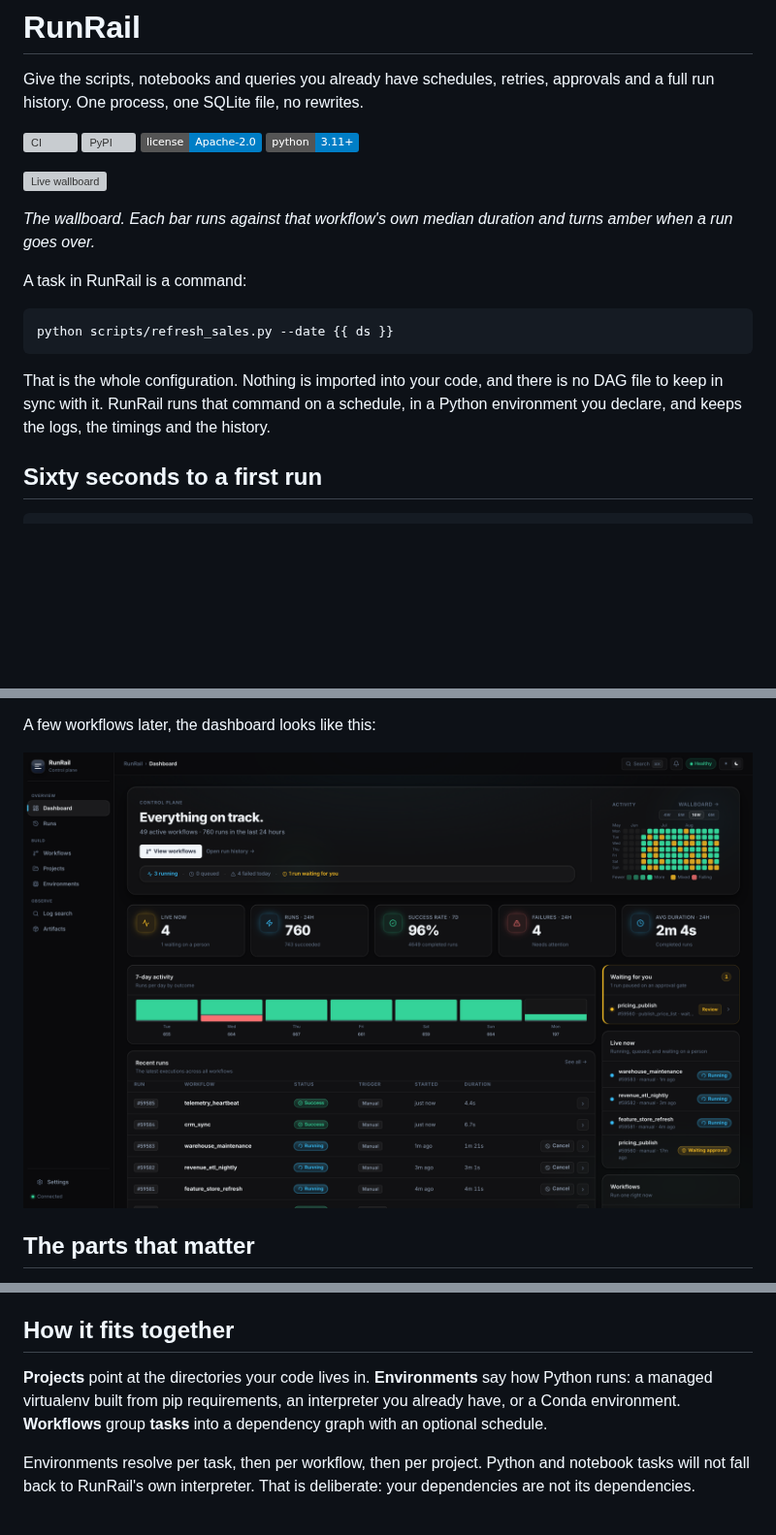
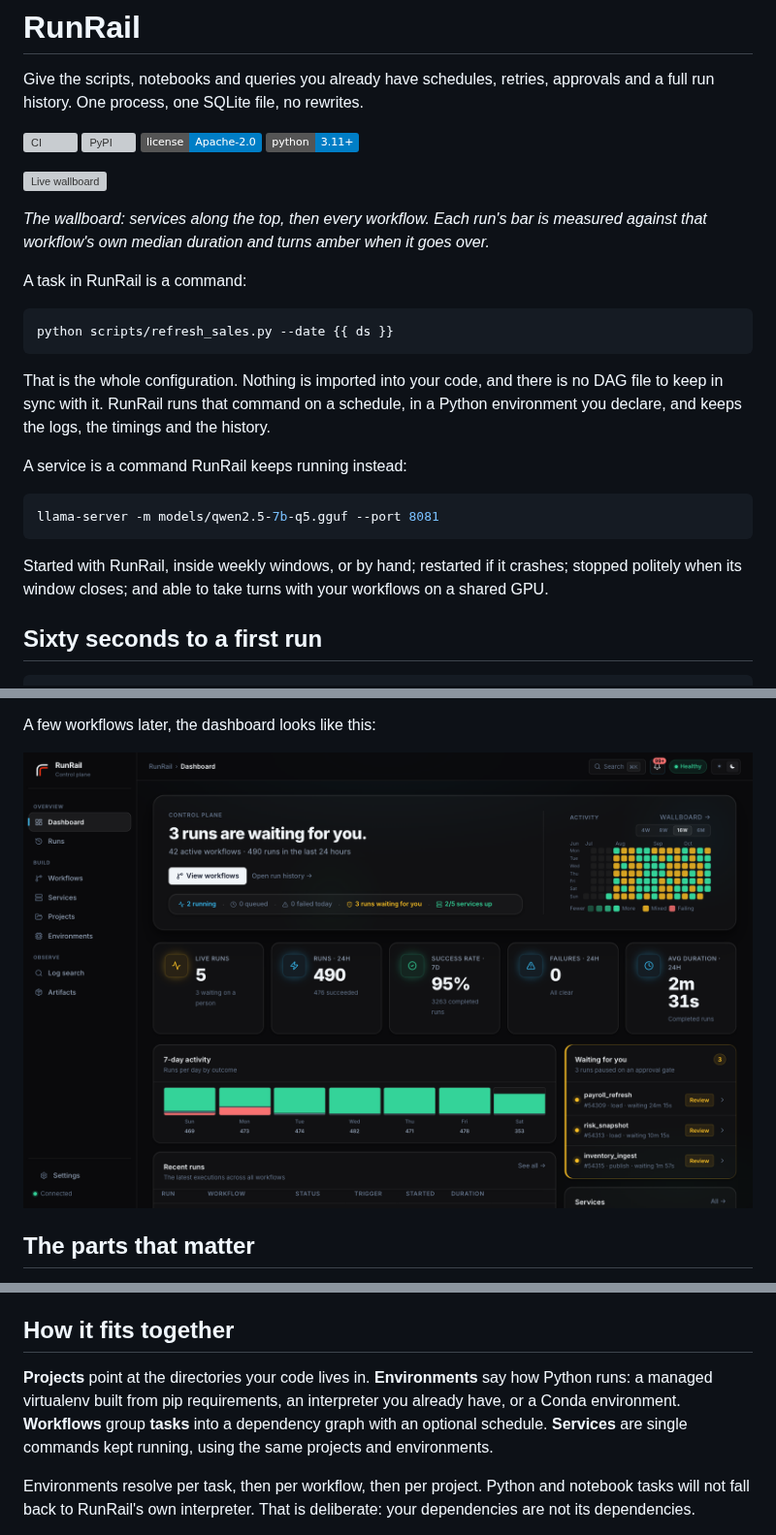
Before and after one commit to rutr-labs/runrail, a Markdown page: README.md, 3 parts joined by grey strips. Shown at 97% size. Rendered like a GitHub page; pictures changed too: docs/img/01-dashboard.png; badges without logos; blank space fills up the shorter version; grey boxes are pictures that could not be loaded.

````diff
--- a/README.md
+++ b/README.md
@@ -13,7 +13,7 @@ Give the scripts, notebooks and queries you already have schedules, retries, app
 
 ![Live wallboard](https://raw.githubusercontent.com/rutr-labs/runrail/main/docs/img/demo.gif)
 
-*The wallboard. Each bar runs against that workflow's own median duration and turns amber when a run goes over.*
+*The wallboard: services along the top, then every workflow. Each run's bar is measured against that workflow's own median duration and turns amber when it goes over.*
 
 A task in RunRail is a command:
 
@@ -22,6 +22,14 @@ python scripts/refresh_sales.py --date {{ ds }}
 ```
 
 That is the whole configuration. Nothing is imported into your code, and there is no DAG file to keep in sync with it. RunRail runs that command on a schedule, in a Python environment you declare, and keeps the logs, the timings and the history.
+
+A service is a command RunRail keeps running instead:
+
+```bash
+llama-server -m models/qwen2.5-7b-q5.gguf --port 8081
+```
+
+Started with RunRail, inside weekly windows, or by hand; restarted if it crashes; stopped politely when its window closes; and able to take turns with your workflows on a shared GPU.
 
 ## Sixty seconds to a first run
 
@@ -95,7 +113,7 @@ Rendering notebooks as HTML reports needs an extra: `pipx install "runrail[noteb
 
 ## How it fits together
 
-**Projects** point at the directories your code lives in. **Environments** say how Python runs: a managed virtualenv built from pip requirements, an interpreter you already have, or a Conda environment. **Workflows** group **tasks** into a dependency graph with an optional schedule.
+**Projects** point at the directories your code lives in. **Environments** say how Python runs: a managed virtualenv built from pip requirements, an interpreter you already have, or a Conda environment. **Workflows** group **tasks** into a dependency graph with an optional schedule. **Services** are single commands kept running, using the same projects and environments.
 
 Environments resolve per task, then per workflow, then per project. Python and notebook tasks will not fall back to RunRail's own interpreter. That is deliberate: your dependencies are not its dependencies.
 
````
Also changed, not shown: other parts of README.md (+16 -2 lines), docs/img/03-wallboard.png, docs/img/06-services.png (added), docs/img/07-service.png (added), 2 other files.
